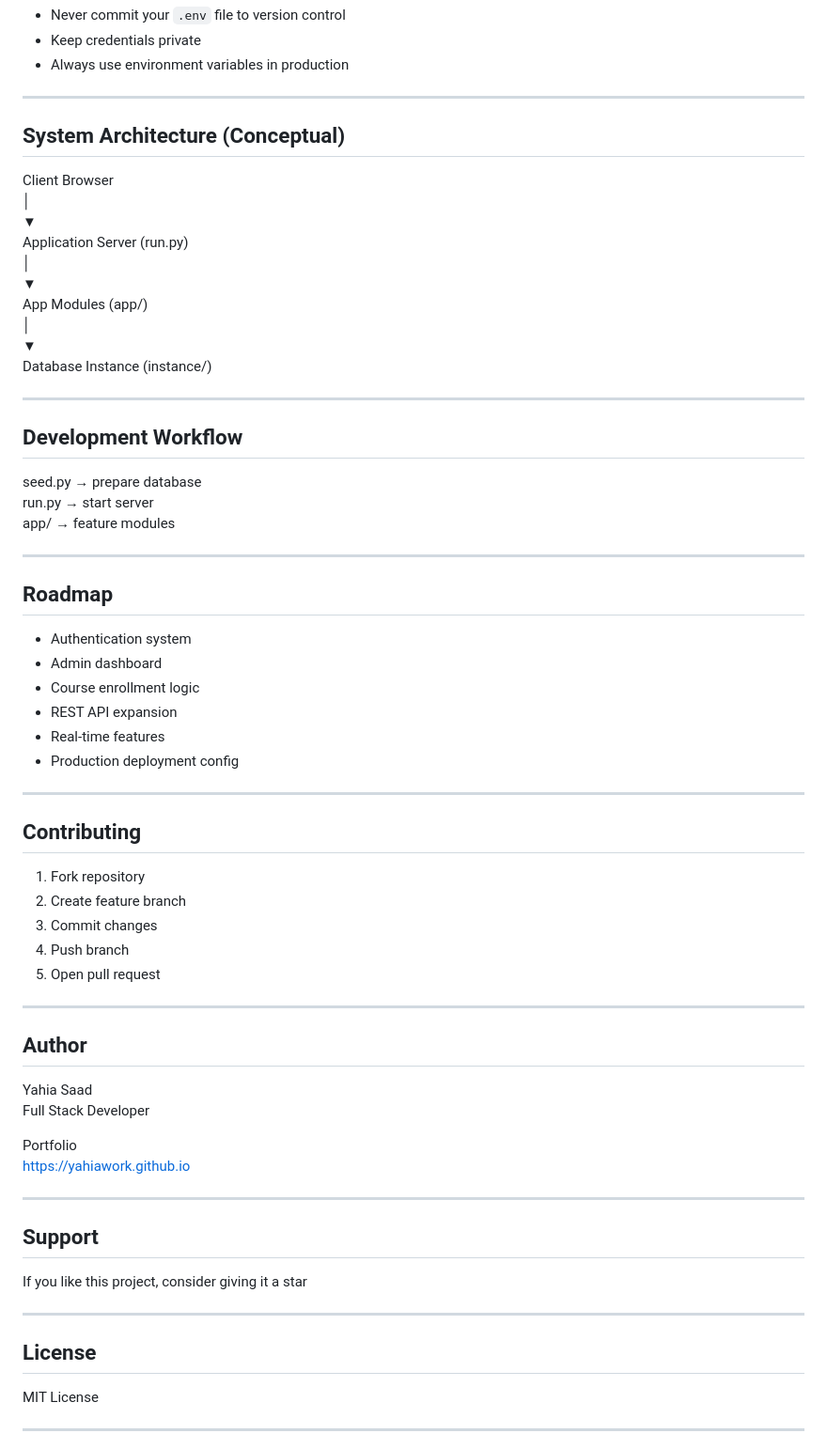
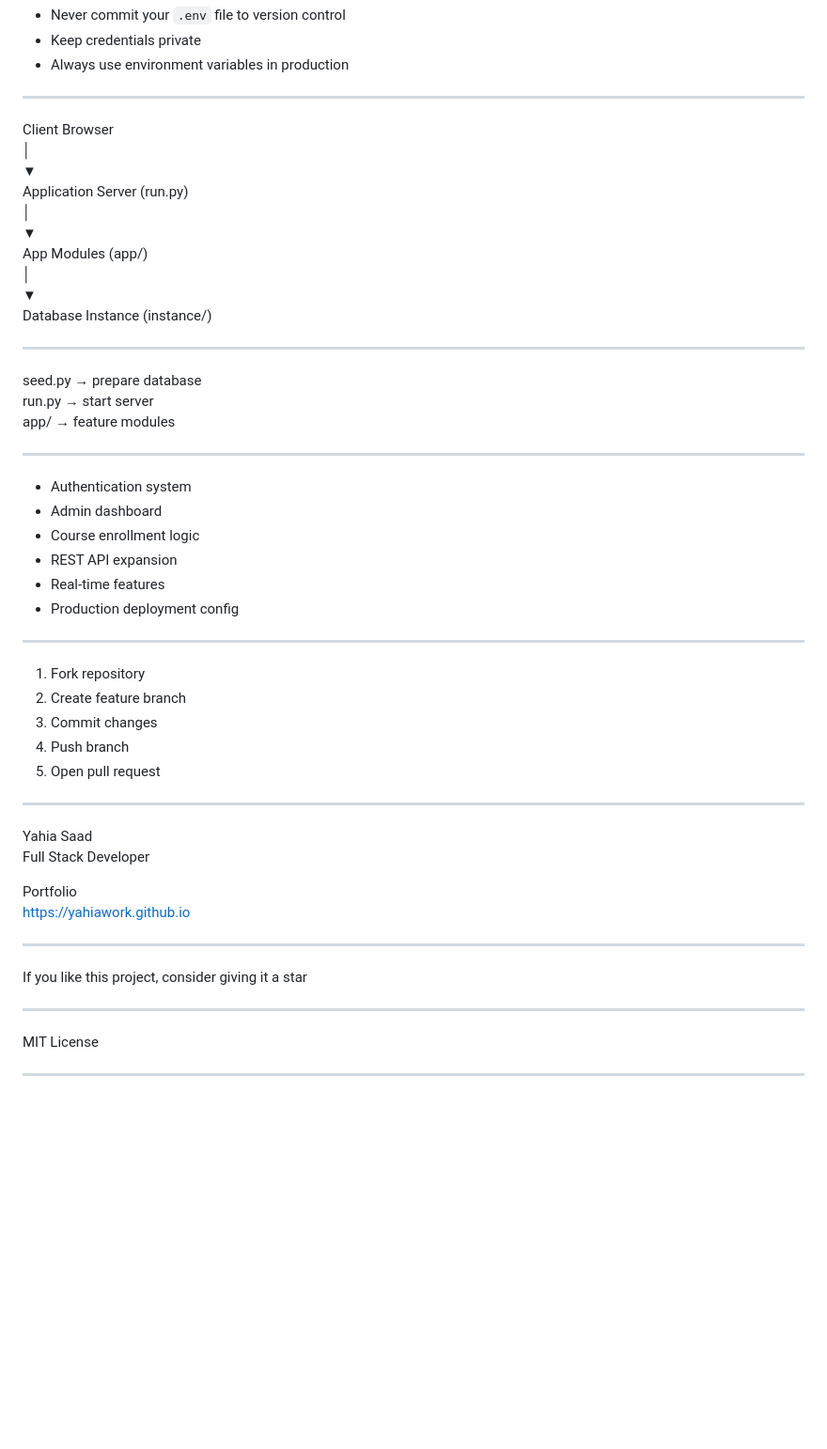
Before and after one commit to yahiawork/EduPlatform, a Markdown page: README.md, the part around one of its changes. Shown at 94% size. Drawn GitHub-style; blank space fills up the shorter version.

```diff
--- a/README.md
+++ b/README.md
@@ -161,7 +166,9 @@ Important:
 
 ---
 
-## System Architecture (Conceptual)
+<!-- ========================================================= -->
+<!-- ===================== SYSTEM ARCHITECTURE =============== -->
+<!-- ========================================================= -->
 
 Client Browser
       │
@@ -176,7 +183,9 @@ Database Instance (instance/)
 
 ---
 
-## Development Workflow
+<!-- ========================================================= -->
+<!-- =================== DEVELOPMENT WORKFLOW ================= -->
+<!-- ========================================================= -->
 
 seed.py → prepare database
 run.py  → start server
@@ -184,7 +193,9 @@ app/    → feature modules
 
 ---
 
-## Roadmap
+<!-- ========================================================= -->
+<!-- ========================= ROADMAP ======================= -->
+<!-- ========================================================= -->
 
 * Authentication system
 * Admin dashboard
@@ -195,7 +206,9 @@ app/    → feature modules
 
 ---
 
-## Contributing
+<!-- ========================================================= -->
+<!-- ======================= CONTRIBUTING ==================== -->
+<!-- ========================================================= -->
 
 1. Fork repository
 2. Create feature branch
@@ -205,7 +218,9 @@ app/    → feature modules
 
 ---
 
-## Author
+<!-- ========================================================= -->
+<!-- ========================== AUTHOR ======================= -->
+<!-- ========================================================= -->
 
 Yahia Saad
 Full Stack Developer
@@ -215,13 +230,17 @@ https://yahiawork.github.io
 
 ---
 
-## Support
+<!-- ========================================================= -->
+<!-- ========================== SUPPORT ====================== -->
+<!-- ========================================================= -->
 
 If you like this project, consider giving it a star
 
 ---
 
-## License
+<!-- ========================================================= -->
+<!-- ========================== LICENSE ====================== -->
+<!-- ========================================================= -->
 
 MIT License
 
```
Also changed, not shown: other parts of README.md (+15 -10 lines).
